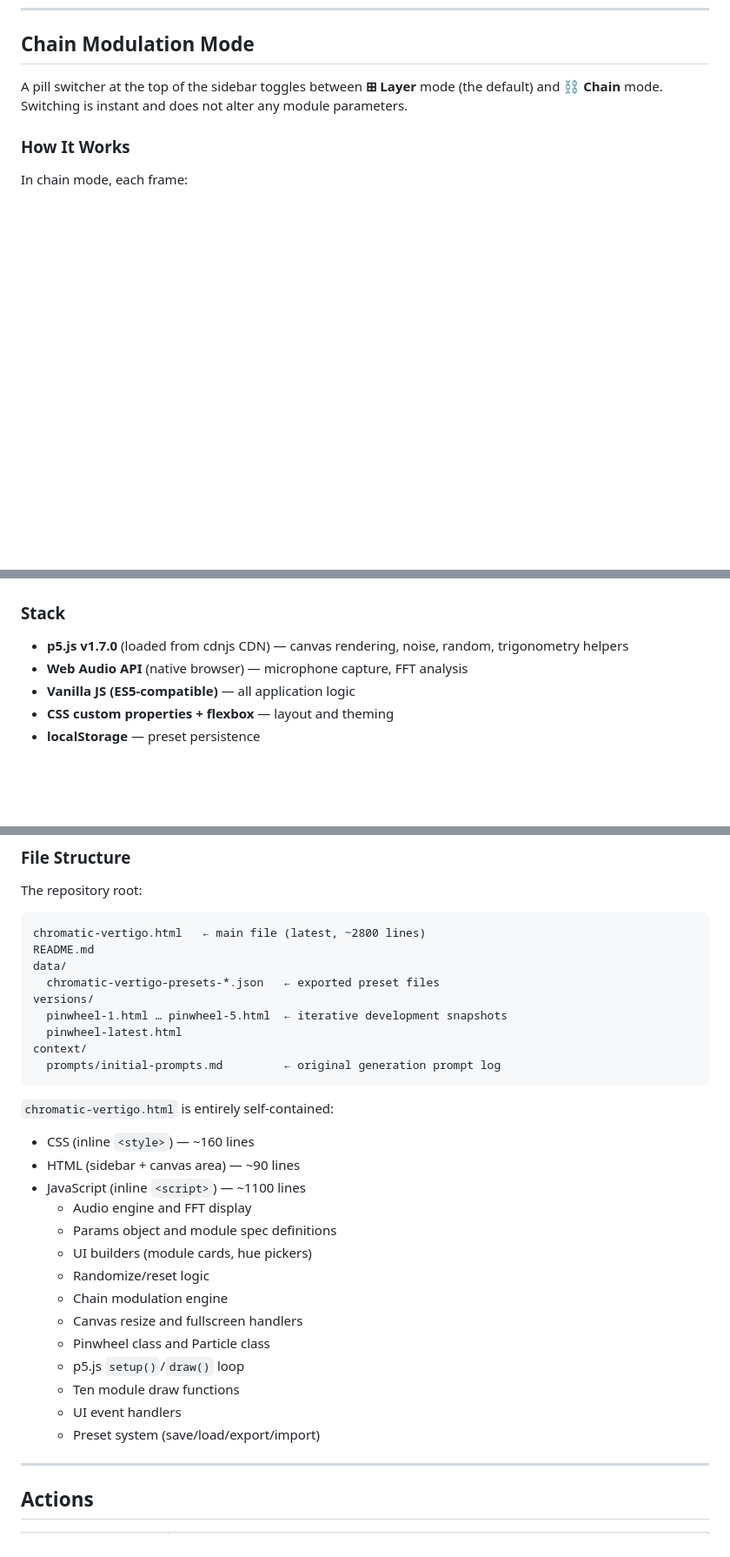
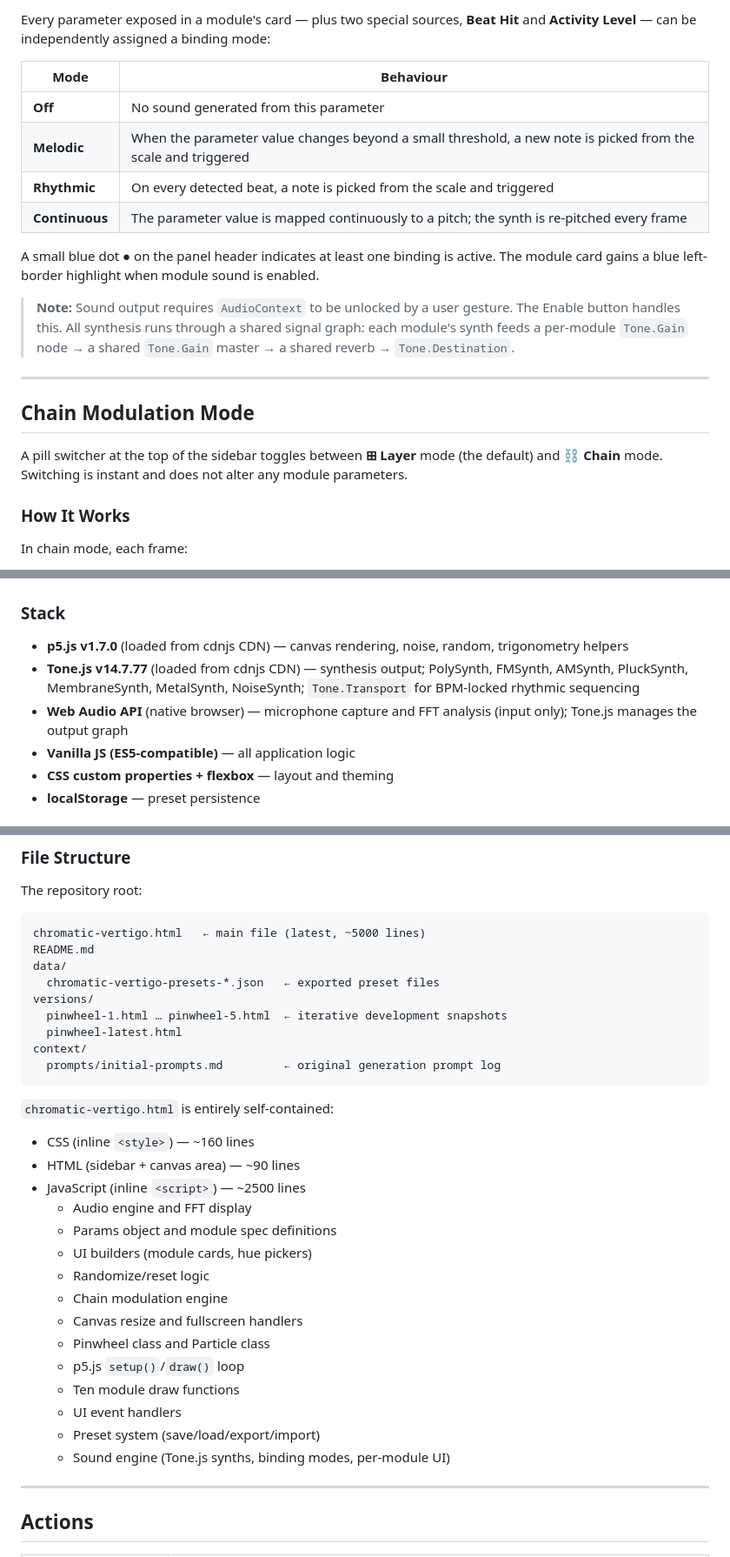
Before and after one commit to geoff-maddock/chromatic-vertigo, a Markdown page: README.md, 3 parts joined by grey strips. Shown at 87% size. Rendered like a GitHub page; blank space fills up the shorter version.

````diff
--- a/README.md
+++ b/README.md
@@ -285,3 +329,18 @@ Click the ✕ button on any preset and confirm.
+Every parameter exposed in a module's card — plus two special sources, **Beat Hit** and **Activity Level** — can be independently assigned a binding mode:
+
+| Mode | Behaviour |
+|---|---|
+| **Off** | No sound generated from this parameter |
+| **Melodic** | When the parameter value changes beyond a small threshold, a new note is picked from the scale and triggered |
+| **Rhythmic** | On every detected beat, a note is picked from the scale and triggered |
+| **Continuous** | The parameter value is mapped continuously to a pitch; the synth is re-pitched every frame |
+
+A small blue dot ● on the panel header indicates at least one binding is active. The module card gains a blue left-border highlight when module sound is enabled.
+
+> **Note:** Sound output requires `AudioContext` to be unlocked by a user gesture. The Enable button handles this. All synthesis runs through a shared signal graph: each module's synth feeds a per-module `Tone.Gain` node → a shared `Tone.Gain` master → a shared reverb → `Tone.Destination`.
+
+---
+
 ## Chain Modulation Mode
 
 A pill switcher at the top of the sidebar toggles between **⊞ Layer** mode (the default) and **⛓ Chain** mode. Switching is instant and does not alter any module parameters.
@@ -348,7 +407,8 @@ Small drag handles appear on all four corners and four edges of the canvas. Drag
 
 ### Stack
 - **p5.js v1.7.0** (loaded from cdnjs CDN) — canvas rendering, noise, random, trigonometry helpers
-- **Web Audio API** (native browser) — microphone capture, FFT analysis
+- **Tone.js v14.7.77** (loaded from cdnjs CDN) — synthesis output; PolySynth, FMSynth, AMSynth, PluckSynth, MembraneSynth, MetalSynth, NoiseSynth; `Tone.Transport` for BPM-locked rhythmic sequencing
+- **Web Audio API** (native browser) — microphone capture and FFT analysis (input only); Tone.js manages the output graph
 - **Vanilla JS (ES5-compatible)** — all application logic
 - **CSS custom properties + flexbox** — layout and theming
 - **localStorage** — preset persistence
@@ -381,7 +441,7 @@ All drawing uses p5.js HSB color mode with a 0–360 hue range. The `GH(h)` func
 
 The repository root:
 ```
-chromatic-vertigo.html   ← main file (latest, ~2800 lines)
+chromatic-vertigo.html   ← main file (latest, ~5000 lines)
 README.md
 data/
   chromatic-vertigo-presets-*.json   ← exported preset files
@@ -395,7 +455,7 @@ context/
 `chromatic-vertigo.html` is entirely self-contained:
 - CSS (inline `<style>`) — ~160 lines
 - HTML (sidebar + canvas area) — ~90 lines
-- JavaScript (inline `<script>`) — ~1100 lines
+- JavaScript (inline `<script>`) — ~2500 lines
   - Audio engine and FFT display
   - Params object and module spec definitions
   - UI builders (module cards, hue pickers)
@@ -407,6 +467,7 @@ context/
   - Ten module draw functions
   - UI event handlers
   - Preset system (save/load/export/import)
+  - Sound engine (Tone.js synths, binding modes, per-module UI)
 
 ---
 
````
Also changed, not shown: other parts of README.md (+44 -0 lines).
